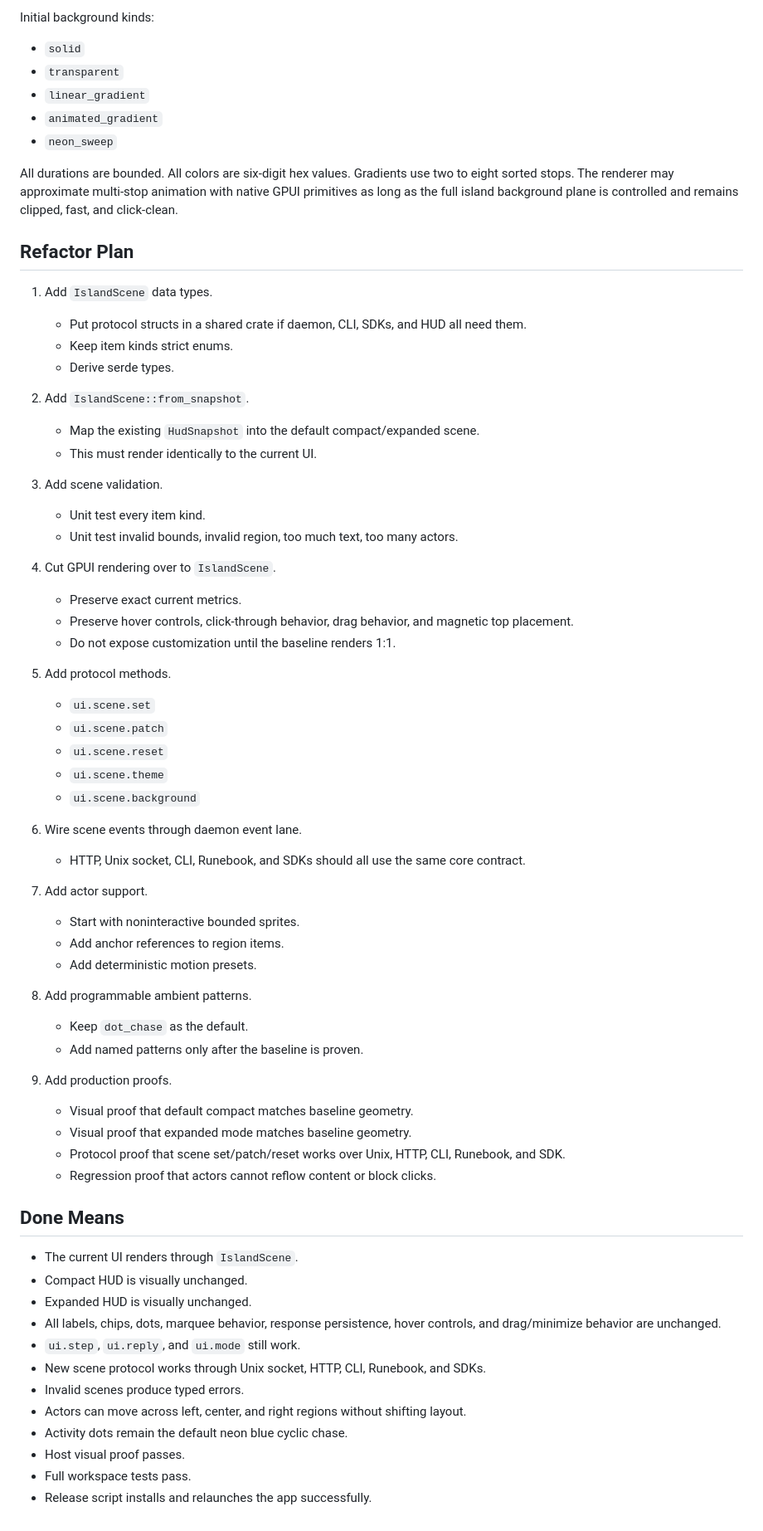
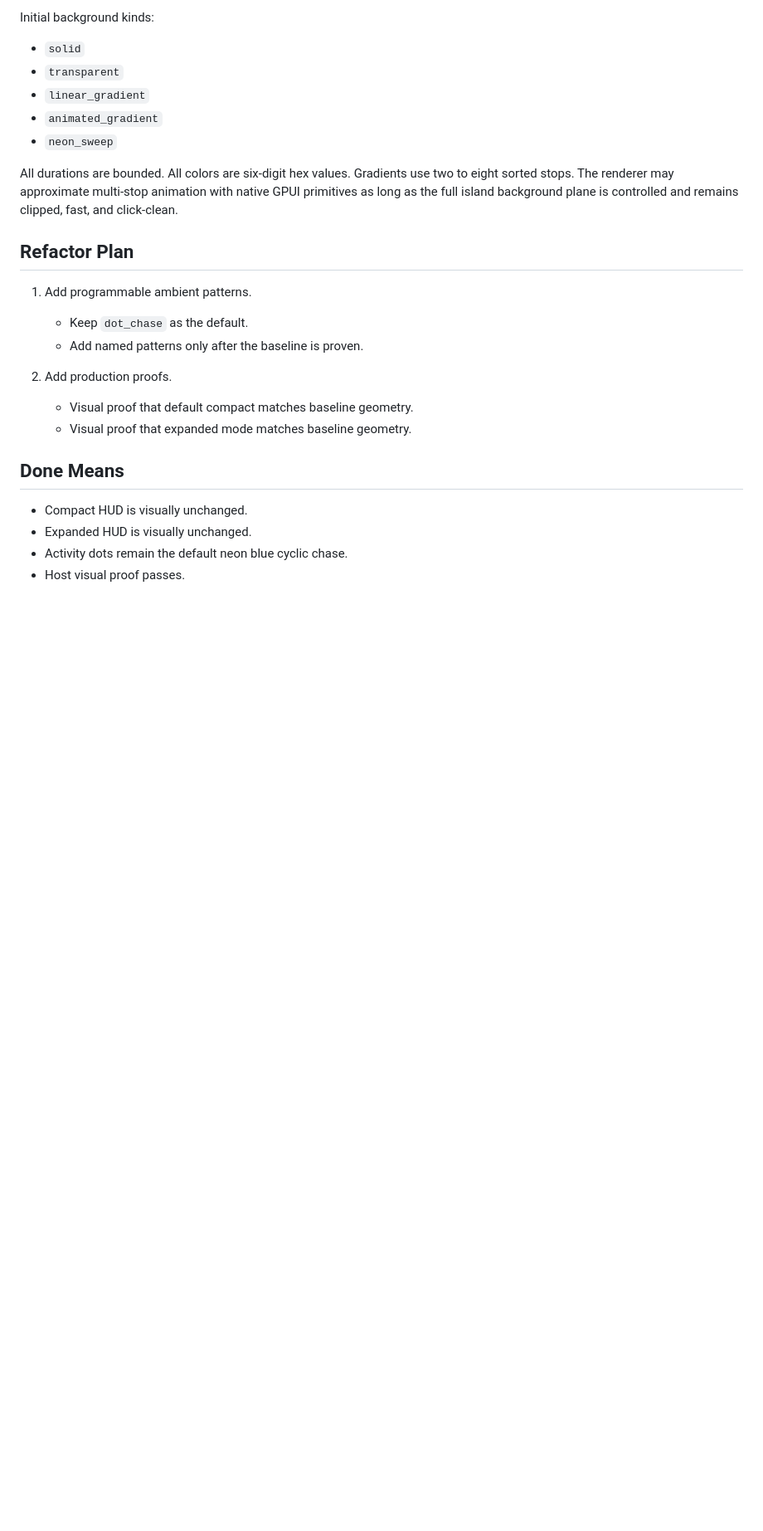
Before and after one commit to saint0x/cua, a Markdown page: UIREFACTOR.md, the part around the change. Shown at 83% size. GitHub-like rendering; blank space fills up the shorter version.

Commit message:
Prune completed HUD refactor plan

```diff
--- a/UIREFACTOR.md
+++ b/UIREFACTOR.md
@@ -437,60 +437,17 @@ All durations are bounded. All colors are six-digit hex values. Gradients use tw
 
 ## Refactor Plan
 
-1. Add `IslandScene` data types.
-   - Put protocol structs in a shared crate if daemon, CLI, SDKs, and HUD all need them.
-   - Keep item kinds strict enums.
-   - Derive serde types.
-
-2. Add `IslandScene::from_snapshot`.
-   - Map the existing `HudSnapshot` into the default compact/expanded scene.
-   - This must render identically to the current UI.
-
-3. Add scene validation.
-   - Unit test every item kind.
-   - Unit test invalid bounds, invalid region, too much text, too many actors.
-
-4. Cut GPUI rendering over to `IslandScene`.
-   - Preserve exact current metrics.
-   - Preserve hover controls, click-through behavior, drag behavior, and magnetic top placement.
-   - Do not expose customization until the baseline renders 1:1.
-
-5. Add protocol methods.
-   - `ui.scene.set`
-   - `ui.scene.patch`
-   - `ui.scene.reset`
-   - `ui.scene.theme`
-   - `ui.scene.background`
-
-6. Wire scene events through daemon event lane.
-   - HTTP, Unix socket, CLI, Runebook, and SDKs should all use the same core contract.
-
-7. Add actor support.
-   - Start with noninteractive bounded sprites.
-   - Add anchor references to region items.
-   - Add deterministic motion presets.
-
-8. Add programmable ambient patterns.
+1. Add programmable ambient patterns.
    - Keep `dot_chase` as the default.
    - Add named patterns only after the baseline is proven.
 
-9. Add production proofs.
+2. Add production proofs.
    - Visual proof that default compact matches baseline geometry.
    - Visual proof that expanded mode matches baseline geometry.
-   - Protocol proof that scene set/patch/reset works over Unix, HTTP, CLI, Runebook, and SDK.
-   - Regression proof that actors cannot reflow content or block clicks.
 
 ## Done Means
 
-- The current UI renders through `IslandScene`.
 - Compact HUD is visually unchanged.
 - Expanded HUD is visually unchanged.
-- All labels, chips, dots, marquee behavior, response persistence, hover controls, and drag/minimize behavior are unchanged.
-- `ui.step`, `ui.reply`, and `ui.mode` still work.
-- New scene protocol works through Unix socket, HTTP, CLI, Runebook, and SDKs.
-- Invalid scenes produce typed errors.
-- Actors can move across left, center, and right regions without shifting layout.
 - Activity dots remain the default neon blue cyclic chase.
 - Host visual proof passes.
-- Full workspace tests pass.
-- Release script installs and relaunches the app successfully.
```
